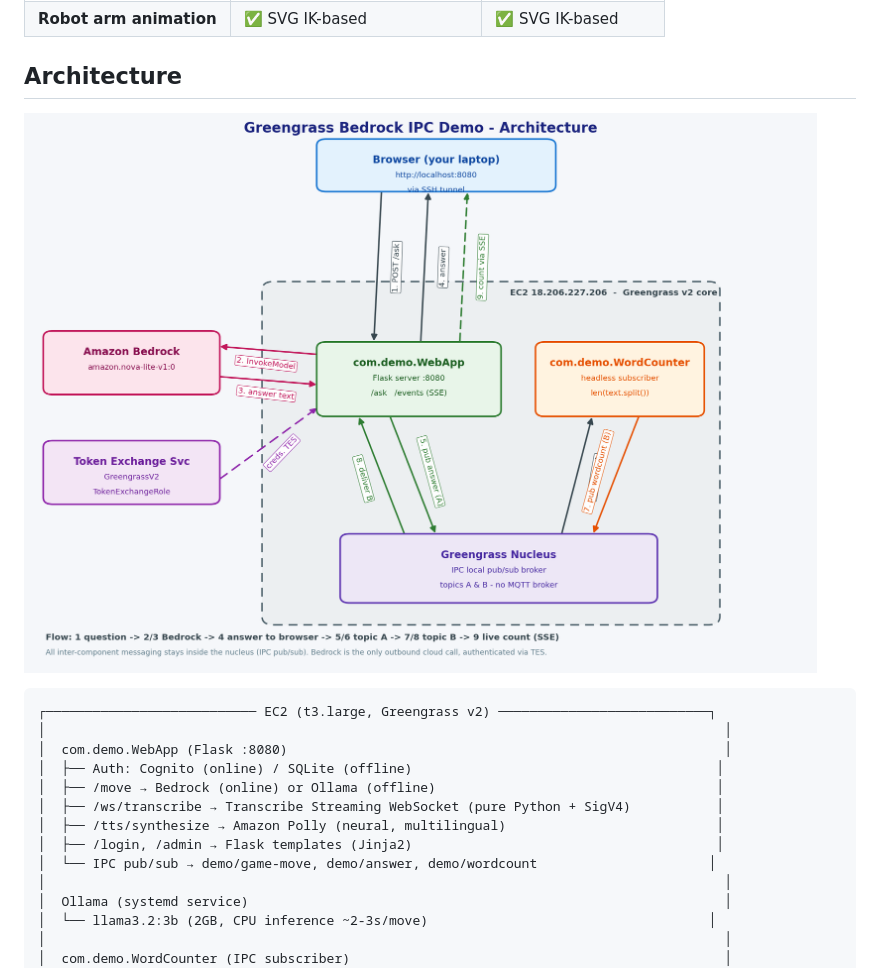
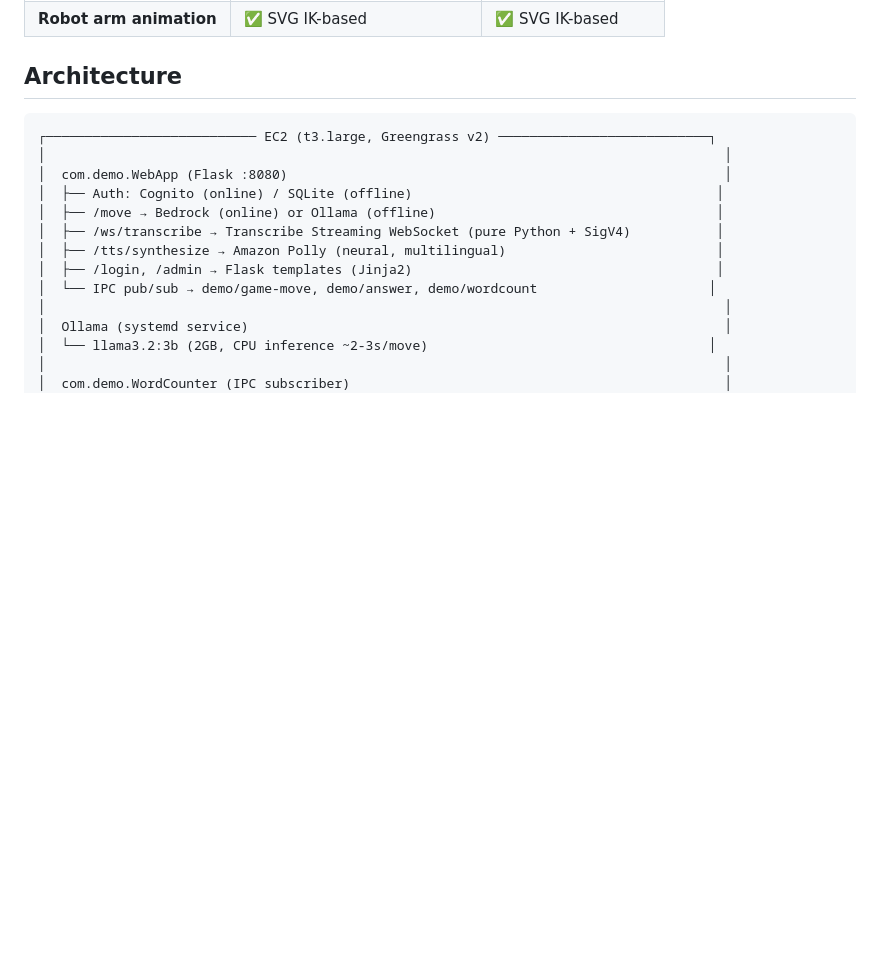
Before and after one commit to yangtech/greengrass-hmi-demo, a Markdown page: README.md, the part around one of its changes. Drawn GitHub-style; blank space fills up the shorter version.

````diff
--- a/README.md
+++ b/README.md
@@ -15,7 +16,7 @@ A full-featured AWS IoT Greengrass v2 demo showcasing a voice-controlled Human-M
 
 ## Architecture
 
-![Greengrass Architecture](docs/greengrass_architecture.png)
+
 
 ```
 ┌─────────────────────────── EC2 (t3.large, Greengrass v2) ───────────────────────────┐
````
Also changed, not shown: other parts of README.md (+1 -0 lines).
